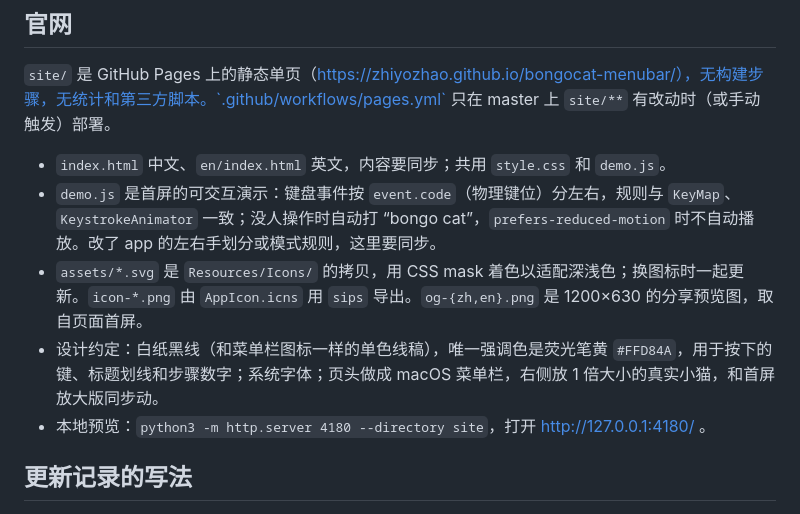
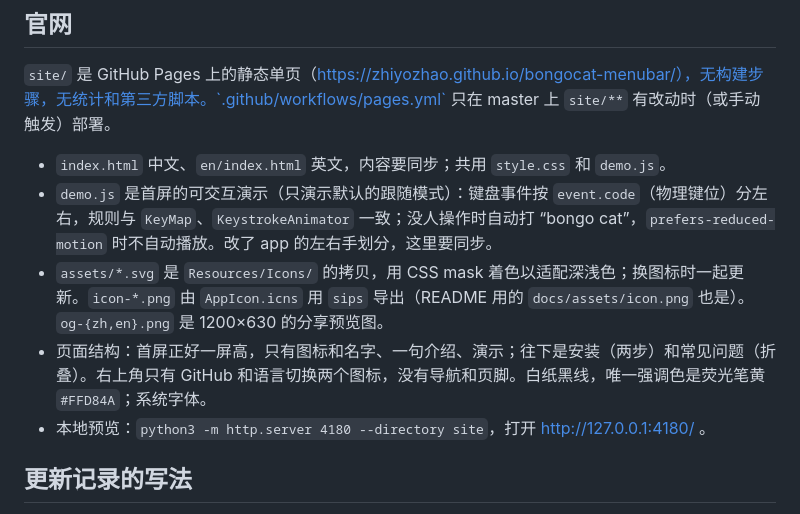
Before and after one commit to zhiyozhao/bongocat-menubar, a Markdown page: docs/DEVELOPMENT.md, the part around the change. GitHub-like rendering.

```diff
--- a/docs/DEVELOPMENT.md
+++ b/docs/DEVELOPMENT.md
@@ -76,9 +76,9 @@ app 壳在 `Sources/BongoCatMenubar/AppDelegate.swift`：
 `site/` 是 GitHub Pages 上的静态单页（https://zhiyozhao.github.io/bongocat-menubar/），无构建步骤，无统计和第三方脚本。`.github/workflows/pages.yml` 只在 master 上 `site/**` 有改动时（或手动触发）部署。
 
 - `index.html` 中文、`en/index.html` 英文，内容要同步；共用 `style.css` 和 `demo.js`。
-- `demo.js` 是首屏的可交互演示：键盘事件按 `event.code`（物理键位）分左右，规则与 `KeyMap`、`KeystrokeAnimator` 一致；没人操作时自动打 “bongo cat”，`prefers-reduced-motion` 时不自动播放。改了 app 的左右手划分或模式规则，这里要同步。
-- `assets/*.svg` 是 `Resources/Icons/` 的拷贝，用 CSS mask 着色以适配深浅色；换图标时一起更新。`icon-*.png` 由 `AppIcon.icns` 用 `sips` 导出。`og-{zh,en}.png` 是 1200×630 的分享预览图，取自页面首屏。
-- 设计约定：白纸黑线（和菜单栏图标一样的单色线稿），唯一强调色是荧光笔黄 `#FFD84A`，用于按下的键、标题划线和步骤数字；系统字体；页头做成 macOS 菜单栏，右侧放 1 倍大小的真实小猫，和首屏放大版同步动。
+- `demo.js` 是首屏的可交互演示（只演示默认的跟随模式）：键盘事件按 `event.code`（物理键位）分左右，规则与 `KeyMap`、`KeystrokeAnimator` 一致；没人操作时自动打 “bongo cat”，`prefers-reduced-motion` 时不自动播放。改了 app 的左右手划分，这里要同步。
+- `assets/*.svg` 是 `Resources/Icons/` 的拷贝，用 CSS mask 着色以适配深浅色；换图标时一起更新。`icon-*.png` 由 `AppIcon.icns` 用 `sips` 导出（README 用的 `docs/assets/icon.png` 也是）。`og-{zh,en}.png` 是 1200×630 的分享预览图。
+- 页面结构：首屏正好一屏高，只有图标和名字、一句介绍、演示；往下是安装（两步）和常见问题（折叠）。右上角只有 GitHub 和语言切换两个图标，没有导航和页脚。白纸黑线，唯一强调色是荧光笔黄 `#FFD84A`；系统字体。
 - 本地预览：`python3 -m http.server 4180 --directory site`，打开 http://127.0.0.1:4180/ 。
 
 ## 更新记录的写法
```
Also changed, not shown: README.en.md (+37 -34 lines), README.md (+37 -34 lines), docs/assets/icon.png (added), site/assets/icon-128.png (added), site/assets/og-en.png, site/assets/og-zh.png, 4 other files.
